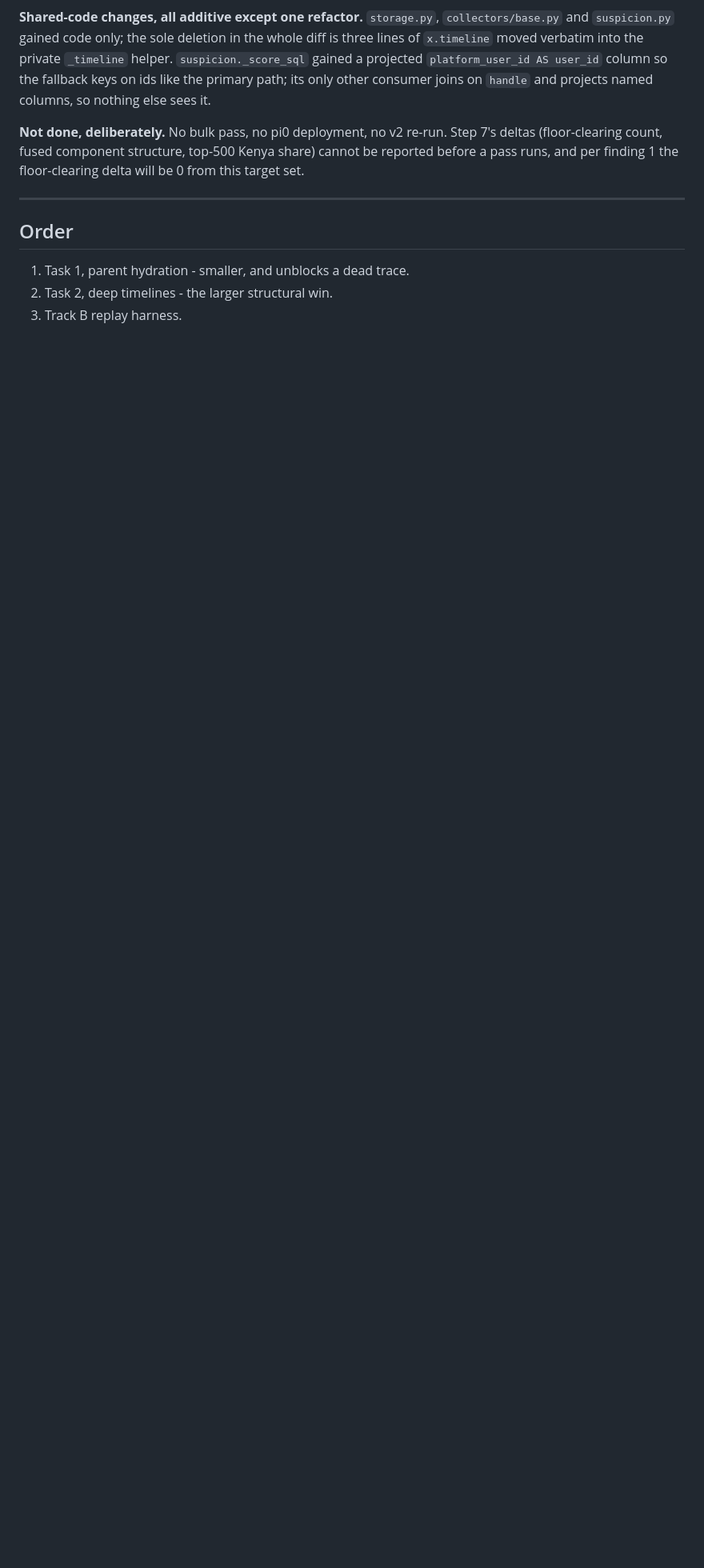
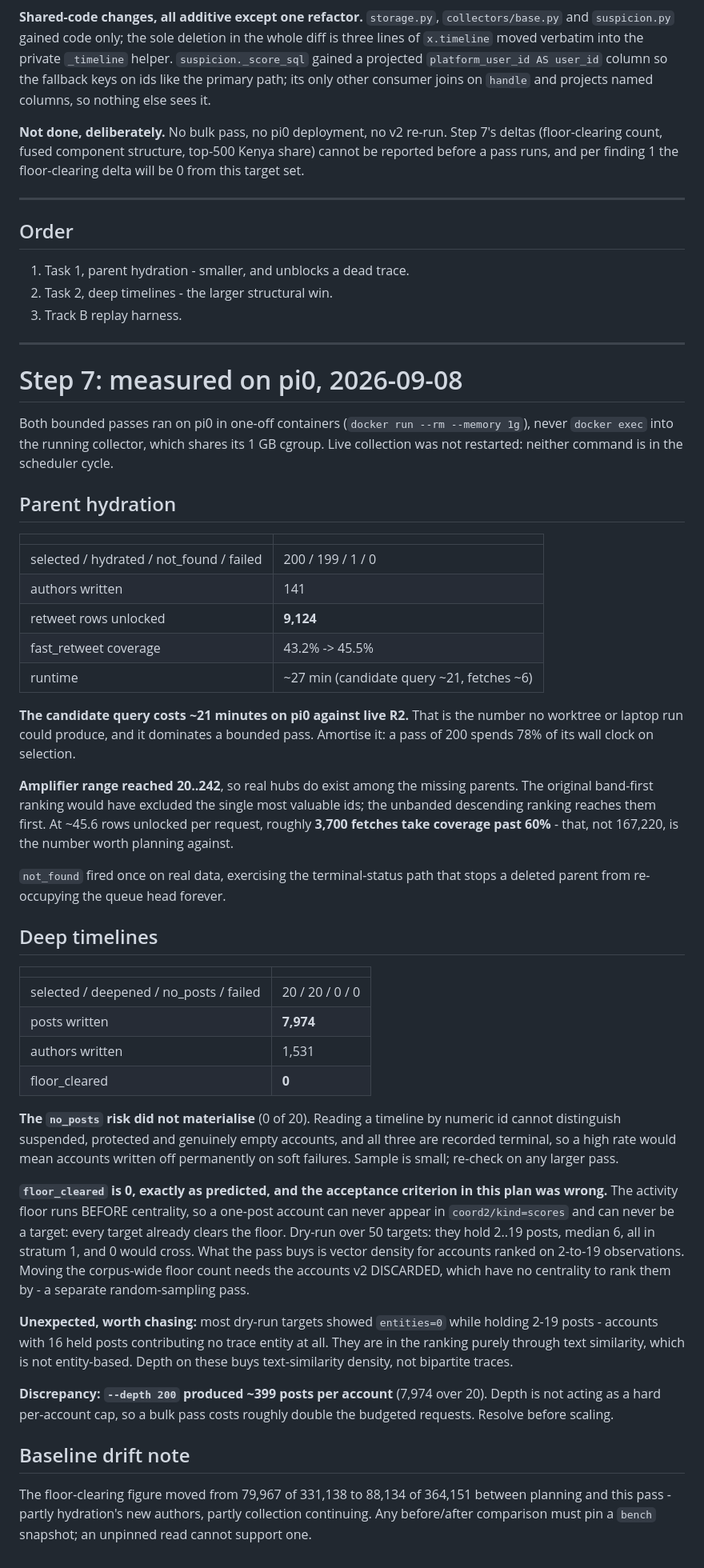
Before and after one commit to tom-h-f/kenya, a Markdown page: docs/plans/2026-09-08-collector-depth.md, the part around the change. Shown at 80% size. Rendered like a GitHub page; blank space fills up the shorter version.

Commit message:
docs: record step 7 pi0 results

```diff
--- a/docs/plans/2026-09-08-collector-depth.md
+++ b/docs/plans/2026-09-08-collector-depth.md
@@ -386,3 +386,74 @@ floor-clearing delta will be 0 from this target set.
 1. Task 1, parent hydration - smaller, and unblocks a dead trace.
 2. Task 2, deep timelines - the larger structural win.
 3. Track B replay harness.
+
+
+---
+
+# Step 7: measured on pi0, 2026-09-08
+
+Both bounded passes ran on pi0 in one-off containers (`docker run --rm --memory 1g`),
+never `docker exec` into the running collector, which shares its 1 GB cgroup.
+Live collection was not restarted: neither command is in the scheduler cycle.
+
+## Parent hydration
+
+| | |
+|---|---|
+| selected / hydrated / not_found / failed | 200 / 199 / 1 / 0 |
+| authors written | 141 |
+| retweet rows unlocked | **9,124** |
+| fast_retweet coverage | 43.2% -> 45.5% |
+| runtime | ~27 min (candidate query ~21, fetches ~6) |
+
+**The candidate query costs ~21 minutes on pi0 against live R2.** That is the
+number no worktree or laptop run could produce, and it dominates a bounded pass.
+Amortise it: a pass of 200 spends 78% of its wall clock on selection.
+
+**Amplifier range reached 20..242**, so real hubs do exist among the missing
+parents. The original band-first ranking would have excluded the single most
+valuable ids; the unbanded descending ranking reaches them first. At ~45.6 rows
+unlocked per request, roughly **3,700 fetches take coverage past 60%** - that,
+not 167,220, is the number worth planning against.
+
+`not_found` fired once on real data, exercising the terminal-status path that
+stops a deleted parent from re-occupying the queue head forever.
+
+## Deep timelines
+
+| | |
+|---|---|
+| selected / deepened / no_posts / failed | 20 / 20 / 0 / 0 |
+| posts written | **7,974** |
+| authors written | 1,531 |
+| floor_cleared | **0** |
+
+**The `no_posts` risk did not materialise** (0 of 20). Reading a timeline by
+numeric id cannot distinguish suspended, protected and genuinely empty accounts,
+and all three are recorded terminal, so a high rate would mean accounts written
+off permanently on soft failures. Sample is small; re-check on any larger pass.
+
+**`floor_cleared` is 0, exactly as predicted, and the acceptance criterion in
+this plan was wrong.** The activity floor runs BEFORE centrality, so a one-post
+account can never appear in `coord2/kind=scores` and can never be a target: every
+target already clears the floor. Dry-run over 50 targets: they hold 2..19 posts,
+median 6, all in stratum 1, and 0 would cross. What the pass buys is vector
+density for accounts ranked on 2-to-19 observations. Moving the corpus-wide floor
+count needs the accounts v2 DISCARDED, which have no centrality to rank them by -
+a separate random-sampling pass.
+
+**Unexpected, worth chasing:** most dry-run targets showed `entities=0` while
+holding 2-19 posts - accounts with 16 held posts contributing no trace entity at
+all. They are in the ranking purely through text similarity, which is not
+entity-based. Depth on these buys text-similarity density, not bipartite traces.
+
+**Discrepancy: `--depth 200` produced ~399 posts per account** (7,974 over 20).
+Depth is not acting as a hard per-account cap, so a bulk pass costs roughly
+double the budgeted requests. Resolve before scaling.
+
+## Baseline drift note
+
+The floor-clearing figure moved from 79,967 of 331,138 to 88,134 of 364,151
+between planning and this pass - partly hydration's new authors, partly
+collection continuing. Any before/after comparison must pin a `bench` snapshot;
+an unpinned read cannot support one.
```
